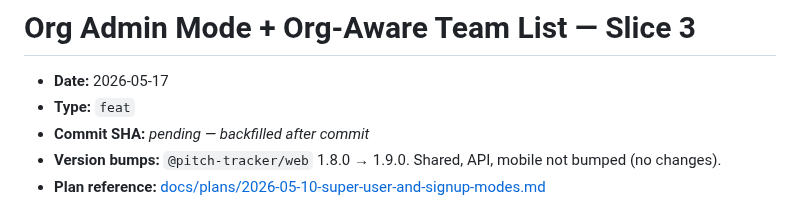
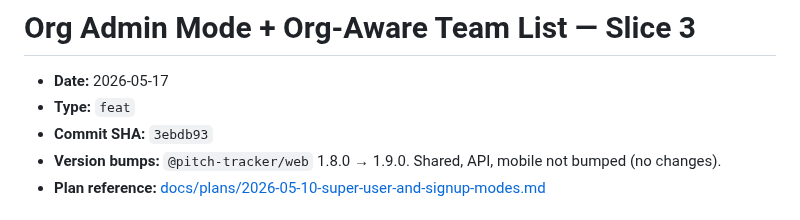
Before and after one commit to etnalov07/pitch_tracker, a Markdown page: docs/changes/2026-05-17-org-admin-mode.md, the part around the change. Drawn GitHub-style.

```diff
--- a/docs/changes/2026-05-17-org-admin-mode.md
+++ b/docs/changes/2026-05-17-org-admin-mode.md
@@ -2,7 +2,7 @@
 
 - **Date:** 2026-05-17
 - **Type:** `feat`
-- **Commit SHA:** _pending — backfilled after commit_
+- **Commit SHA:** `3ebdb93`
 - **Version bumps:** `@pitch-tracker/web` 1.8.0 → 1.9.0. Shared, API, mobile not bumped (no changes).
 - **Plan reference:** [docs/plans/2026-05-10-super-user-and-signup-modes.md](../plans/2026-05-10-super-user-and-signup-modes.md)
 
```
Also changed, not shown: docs/changes/README.md (+1 -1 lines).
